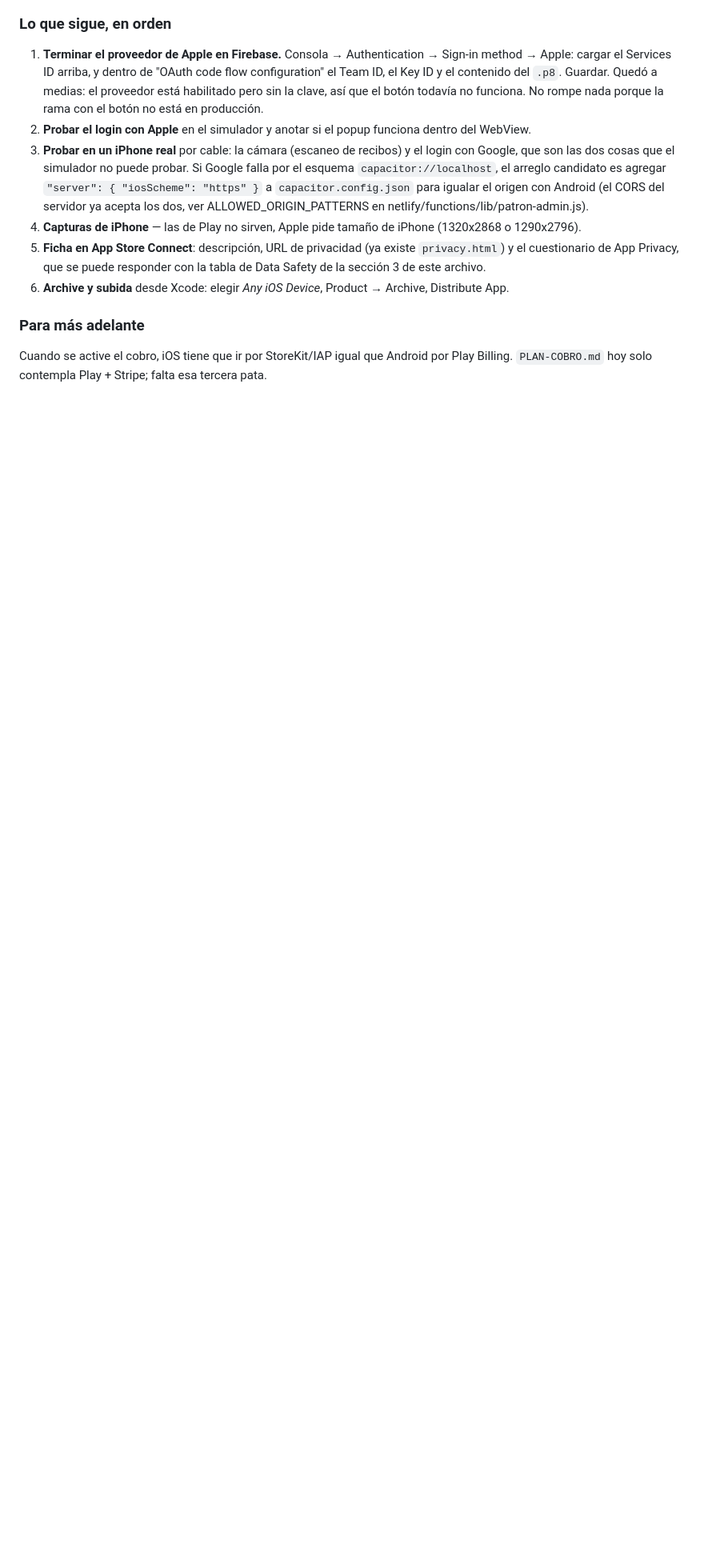
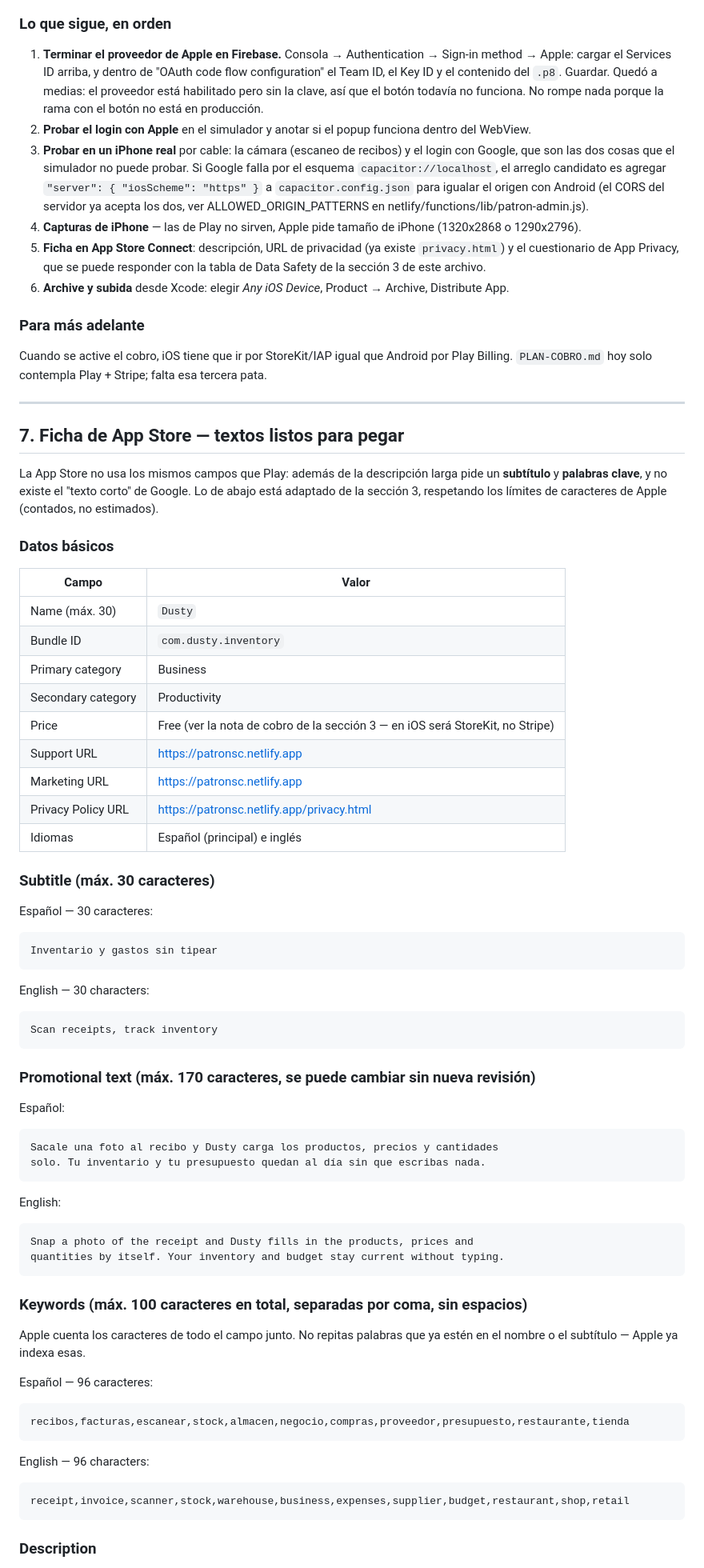
Before and after one commit to Sergioleon47/Dusty, a Markdown page: PUBLICAR-DUSTY.md, the part around one of its changes. Shown at 80% size. GitHub-like rendering; blank space fills up the shorter version.

````diff
--- a/PUBLICAR-DUSTY.md
+++ b/PUBLICAR-DUSTY.md
@@ -376,3 +376,70 @@ fotografía, no se pega en un chat y no entra al repo — como el keystore.
 Cuando se active el cobro, iOS tiene que ir por StoreKit/IAP igual que Android
 por Play Billing. `PLAN-COBRO.md` hoy solo contempla Play + Stripe; falta esa
 tercera pata.
+
+---
+
+## 7. Ficha de App Store — textos listos para pegar
+
+La App Store no usa los mismos campos que Play: además de la descripción larga
+pide un **subtítulo** y **palabras clave**, y no existe el "texto corto" de
+Google. Lo de abajo está adaptado de la sección 3, respetando los límites de
+caracteres de Apple (contados, no estimados).
+
+### Datos básicos
+
+| Campo | Valor |
+|---|---|
+| Name (máx. 30) | `Dusty` |
+| Bundle ID | `com.dusty.inventory` |
+| Primary category | Business |
+| Secondary category | Productivity |
+| Price | Free (ver la nota de cobro de la sección 3 — en iOS será StoreKit, no Stripe) |
+| Support URL | https://patronsc.netlify.app |
+| Marketing URL | https://patronsc.netlify.app |
+| Privacy Policy URL | https://patronsc.netlify.app/privacy.html |
+| Idiomas | Español (principal) e inglés |
+
+### Subtitle (máx. 30 caracteres)
+
+Español — 30 caracteres:
+```
+Inventario y gastos sin tipear
+```
+
+English — 30 characters:
+```
+Scan receipts, track inventory
+```
+
+### Promotional text (máx. 170 caracteres, se puede cambiar sin nueva revisión)
+
+Español:
+```
+Sacale una foto al recibo y Dusty carga los productos, precios y cantidades
+solo. Tu inventario y tu presupuesto quedan al día sin que escribas nada.
+```
+
+English:
+```
+Snap a photo of the receipt and Dusty fills in the products, prices and
+quantities by itself. Your inventory and budget stay current without typing.
+```
+
+### Keywords (máx. 100 caracteres en total, separadas por coma, sin espacios)
+
+Apple cuenta los caracteres de todo el campo junto. No repitas palabras que ya
+estén en el nombre o el subtítulo — Apple ya indexa esas.
+
+Español — 96 caracteres:
+```
+recibos,facturas,escanear,stock,almacen,negocio,compras,proveedor,presupuesto,restaurante,tienda
+```
+
+English — 96 characters:
+```
+receipt,invoice,scanner,stock,warehouse,business,expenses,supplier,budget,restaurant,shop,retail
+```
+
+### Description
+
````
Also changed, not shown: other parts of PUBLICAR-DUSTY.md (+41 -0 lines).
